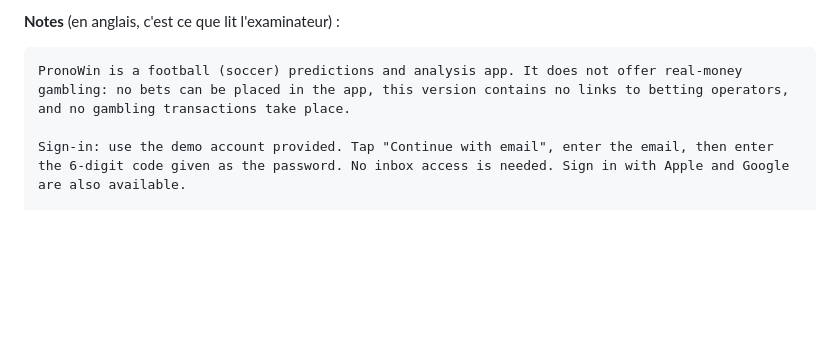
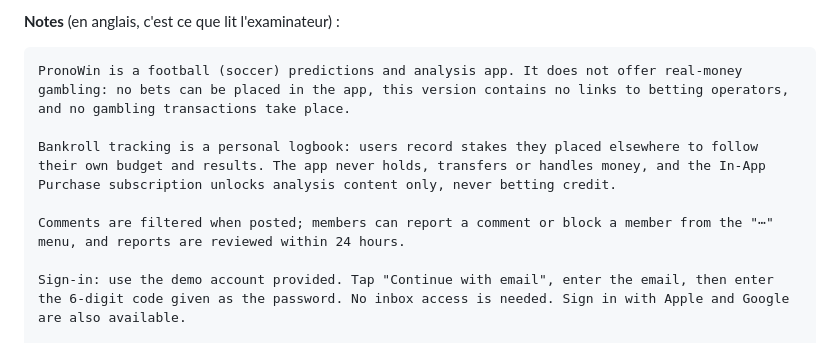
Before and after one commit to Kevin-Carlos10/pronowin, a Markdown page: mobile_new/docs/fiche_app_store.md, the part around the change. Rendered like a GitHub page; blank space fills up the shorter version.

Commit message:
docs(ios): note d'examen — la bankroll est un carnet personnel, la modération des commentaires
Co-Authored-By: Claude Opus 5.5 <noreply@anthropic.com>

````diff
--- a/mobile_new/docs/fiche_app_store.md
+++ b/mobile_new/docs/fiche_app_store.md
@@ -146,6 +146,10 @@ d'utilisateur » et « Mot de passe ».
 ```
 PronoWin is a football (soccer) predictions and analysis app. It does not offer real-money gambling: no bets can be placed in the app, this version contains no links to betting operators, and no gambling transactions take place.
 
+Bankroll tracking is a personal logbook: users record stakes they placed elsewhere to follow their own budget and results. The app never holds, transfers or handles money, and the In-App Purchase subscription unlocks analysis content only, never betting credit.
+
+Comments are filtered when posted; members can report a comment or block a member from the "⋯" menu, and reports are reviewed within 24 hours.
+
 Sign-in: use the demo account provided. Tap "Continue with email", enter the email, then enter the 6-digit code given as the password. No inbox access is needed. Sign in with Apple and Google are also available.
 
 Premium: auto-renewable subscriptions purchased with In-App Purchase (com.pronowin.premium.monthly and com.pronowin.premium.annual). To reach the purchase screen, tap any locked Premium prediction, or open the Account tab and tap "Upgrade to Premium" ("Passer à Premium" in French). Restore Purchases is on the same screen.
````
